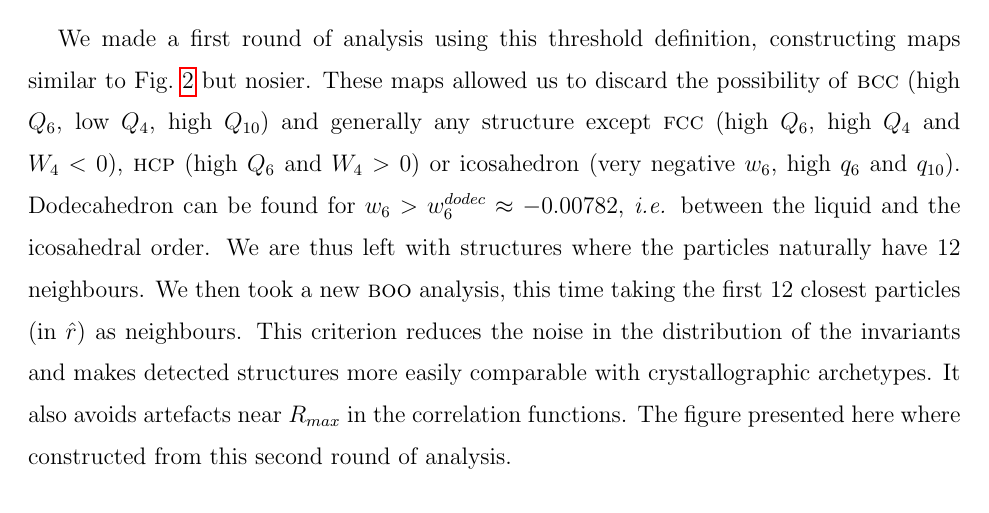
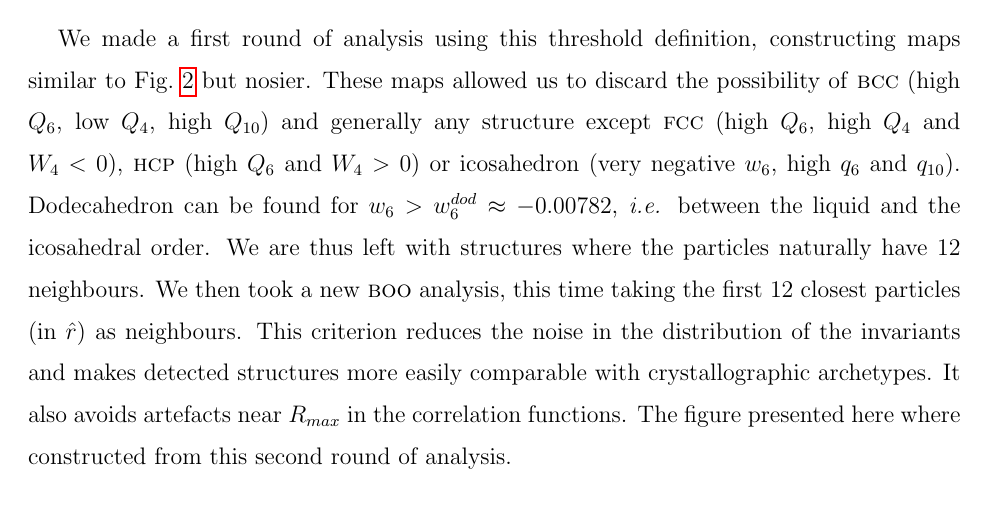
Before and after one commit to MathieuLeocmach/ico_dyn, a LaTeX paper (glass.tex): part of page 9 of 15, cut so that both start at the same text. Compiled offline with pdfLaTeX.

Commit message:
dodec -> dod

```diff
--- a/glass.tex
+++ b/glass.tex
@@ -132,7 +132,7 @@ and define coarse-grained invariants $Q_\ell$ and $W_\ell$ in the same way as Eq
 
 In both Eqs.~(\ref{eq:qlm}) and (\ref{eq:Qlm}), the sum runs over the ``neighbours'' of particle $i$. The definition of the neighbours is crucial for the consistency of the analysis. The most popular criterion in literature is that particles closer than $R_{max}$ are neighbours, with $R_{max}$ often fixed at the first minimum of $g(r)$. However, we find that this criterion has two major drawbacks: no account of polydispersity and negative correlation between the number of neighbours and the value of the $q_\ell$ (this effect is less pronounced after coarse-graining). To account for the polydispersity, we used a threshold in the scaled distance $\hat{r}_{i j} = r_{i j} /(\sigma_i+\sigma_j) < \hat{R}_{max}$, with $\hat{R}_{max}$ corresponding to the first minimum of $g(\hat{r})$. This allows us to look for structures without assumptions on the number of neighbours.
 
-We made a first round of analysis using this threshold definition, constructing maps similar to Fig.~\ref{fig:maps} but nosier. These maps allowed us to discard the possibility of \textsc{bcc} (high $Q_6$, low $Q_4$, high $Q_{10}$) and generally any structure except \textsc{fcc} (high $Q_6$, high $Q_4$ and $W_4<0$), \textsc{hcp} (high $Q_6$ and $W_4>0$) or icosahedron (very negative $w_6$, high $q_6$ and $q_{10}$). Dodecahedron can be found for $w_6>w_6^{dodec}\approx -0.00782$, \emph{i.e.} between the liquid and the icosahedral order. We are thus left with structures where the particles naturally have 12 neighbours. We then took a new \textsc{boo} analysis, this time taking the first 12 closest particles (in $\hat{r}$) as neighbours. This criterion reduces the noise in the distribution of the invariants and makes detected structures more easily comparable with crystallographic archetypes. It also avoids artefacts near $R_{max}$ in the correlation functions. The figure presented here where constructed from this second round of analysis.
+We made a first round of analysis using this threshold definition, constructing maps similar to Fig.~\ref{fig:maps} but nosier. These maps allowed us to discard the possibility of \textsc{bcc} (high $Q_6$, low $Q_4$, high $Q_{10}$) and generally any structure except \textsc{fcc} (high $Q_6$, high $Q_4$ and $W_4<0$), \textsc{hcp} (high $Q_6$ and $W_4>0$) or icosahedron (very negative $w_6$, high $q_6$ and $q_{10}$). Dodecahedron can be found for $w_6>w_6^{dod}\approx -0.00782$, \emph{i.e.} between the liquid and the icosahedral order. We are thus left with structures where the particles naturally have 12 neighbours. We then took a new \textsc{boo} analysis, this time taking the first 12 closest particles (in $\hat{r}$) as neighbours. This criterion reduces the noise in the distribution of the invariants and makes detected structures more easily comparable with crystallographic archetypes. It also avoids artefacts near $R_{max}$ in the correlation functions. The figure presented here where constructed from this second round of analysis.
 
 \bibliographystyle{apsrev4-1}
 %\bibliographystyle{naturemag2}
```
